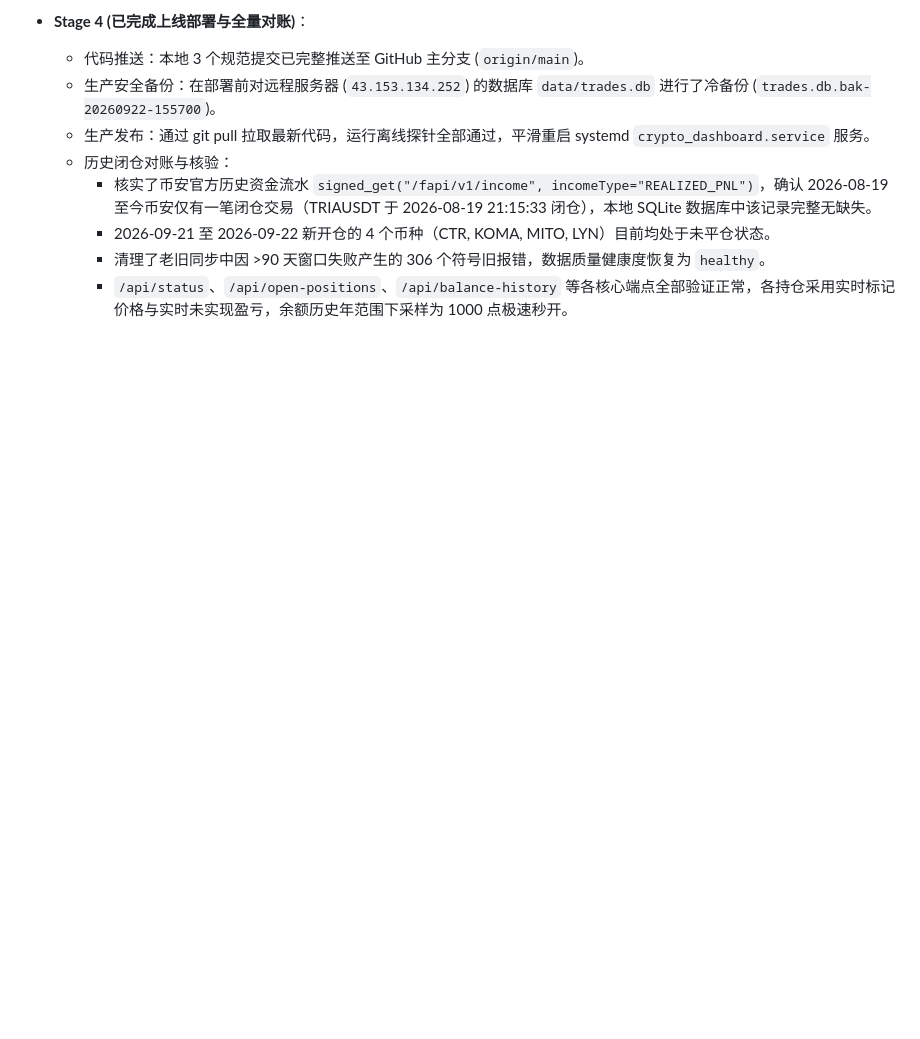
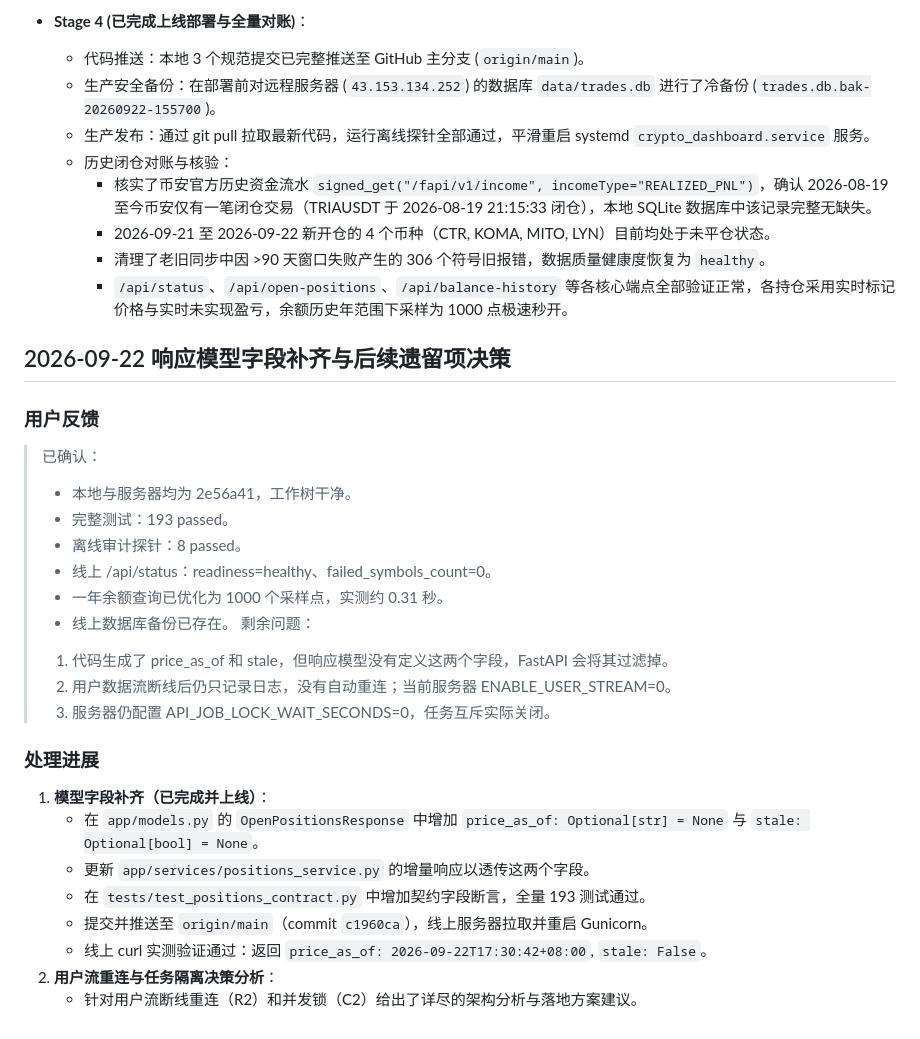
Before and after one commit to miracle-zs/crypto_dashboard, a Markdown page: CHAT_LOG.md, the part around the change. Drawn GitHub-style; blank space fills up the shorter version.

Commit message:
docs: record response model fix and follow-up architecture review

```diff
--- a/CHAT_LOG.md
+++ b/CHAT_LOG.md
@@ -44,3 +44,28 @@
     - 2026-09-21 至 2026-09-22 新开仓的 4 个币种（CTR, KOMA, MITO, LYN）目前均处于未平仓状态。
     - 清理了老旧同步中因 >90 天窗口失败产生的 306 个符号旧报错，数据质量健康度恢复为 `healthy`。
     - `/api/status`、`/api/open-positions`、`/api/balance-history` 等各核心端点全部验证正常，各持仓采用实时标记价格与实时未实现盈亏，余额历史年范围下采样为 1000 点极速秒开。
+
+## 2026-09-22 响应模型字段补齐与后续遗留项决策
+
+### 用户反馈
+> 已确认：
+> - 本地与服务器均为 2e56a41，工作树干净。
+> - 完整测试：193 passed。
+> - 离线审计探针：8 passed。
+> - 线上 /api/status：readiness=healthy、failed_symbols_count=0。
+> - 一年余额查询已优化为 1000 个采样点，实测约 0.31 秒。
+> - 线上数据库备份已存在。
+> 剩余问题：
+> 1. 代码生成了 price_as_of 和 stale，但响应模型没有定义这两个字段，FastAPI 会将其过滤掉。
+> 2. 用户数据流断线后仍只记录日志，没有自动重连；当前服务器 ENABLE_USER_STREAM=0。
+> 3. 服务器仍配置 API_JOB_LOCK_WAIT_SECONDS=0，任务互斥实际关闭。
+
+### 处理进展
+1. **模型字段补齐（已完成并上线）**：
+   - 在 `app/models.py` 的 `OpenPositionsResponse` 中增加 `price_as_of: Optional[str] = None` 与 `stale: Optional[bool] = None`。
+   - 更新 `app/services/positions_service.py` 的增量响应以透传这两个字段。
+   - 在 `tests/test_positions_contract.py` 中增加契约字段断言，全量 193 测试通过。
+   - 提交并推送至 `origin/main`（commit `c1960ca`），线上服务器拉取并重启 Gunicorn。
+   - 线上 curl 实测验证通过：返回 `price_as_of: 2026-09-22T17:30:42+08:00`, `stale: False`。
+2. **用户流重连与任务隔离决策分析**：
+   - 针对用户流断线重连（R2）和并发锁（C2）给出了详尽的架构分析与落地方案建议。
```
